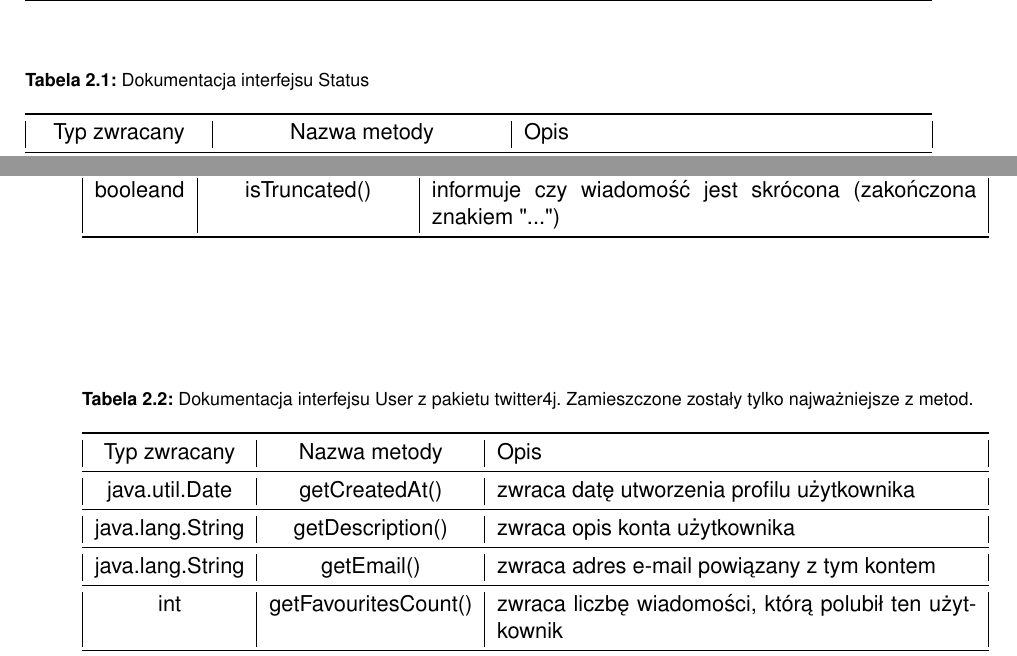
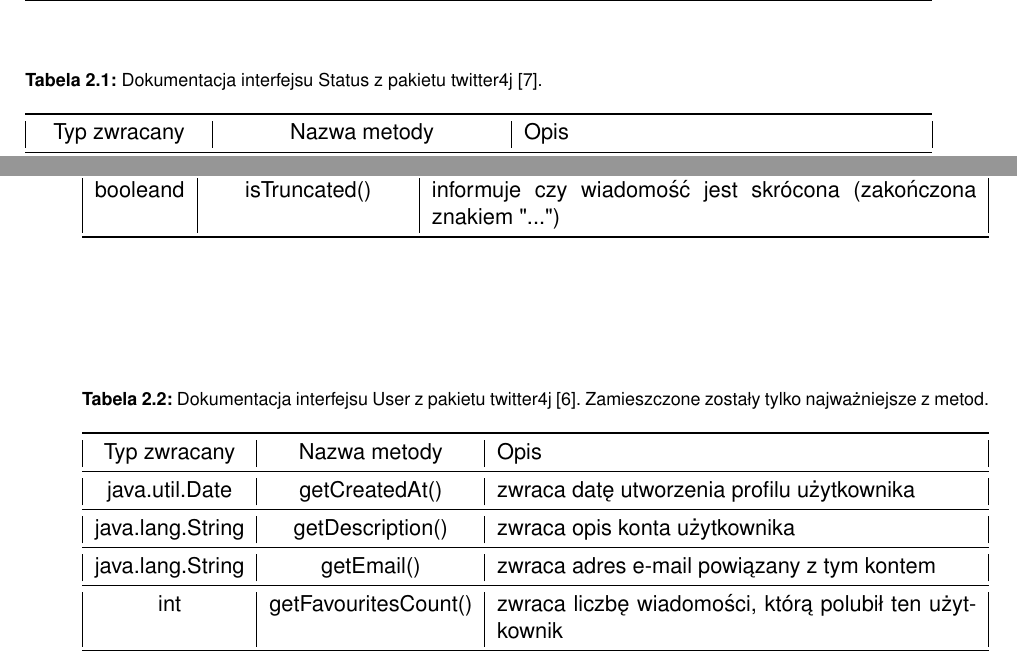
Before and after one commit to kubarzeplinski/MGR, a LaTeX thesis (thesis.tex, which reads tables/twitter4j_status.tex, tables/twitter4j_user.tex): two parts of pages 14 and 15 of 37, joined at a grey line, cut so that both start at the same text. Compiled offline with pdfLaTeX; a missing font is replaced by an installed copy or a similar font.

Commit message:
Add purpose and scope of the thesis, add bibliography.

```diff
--- a/tables/twitter4j_status.tex
+++ b/tables/twitter4j_status.tex
@@ -1,6 +1,6 @@
 \begin{table}
 \centering
-\caption{Dokumentacja interfejsu Status}
+\caption{Dokumentacja interfejsu Status z pakietu twitter4j [7].}
 \label{tab:table1}
 \begin{tabularx}{\linewidth}{|c|c|X|}\toprule
     Typ zwracany & Nazwa metody & Opis \\ \midrule
--- a/tables/twitter4j_user.tex
+++ b/tables/twitter4j_user.tex
@@ -1,6 +1,6 @@
 \begin{table}
 \centering
-\caption{Dokumentacja interfejsu User z pakietu twitter4j. Zamieszczone zostały tylko najważniejsze z metod.}
+\caption{Dokumentacja interfejsu User z pakietu twitter4j [6]. Zamieszczone zostały tylko najważniejsze z metod.}
 \label{tab:table1}
 \begin{tabularx}{\linewidth}{|c|c|X|}\toprule
     Typ zwracany & Nazwa metody & Opis \\ \midrule
```
Also changed, not shown: tables/twitter_search_api_query_parameters.tex (+1 -1 lines), tables/twitter_search_api_query_parameters2.tex (+1 -1 lines).
